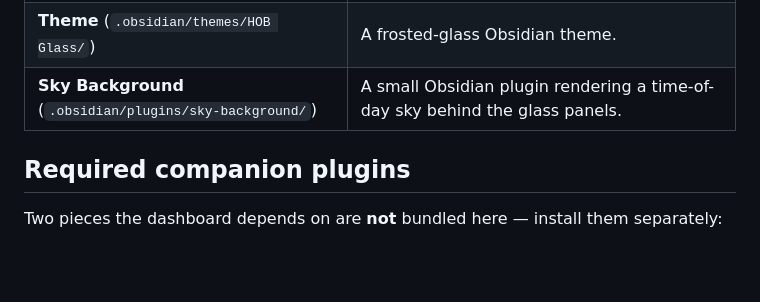
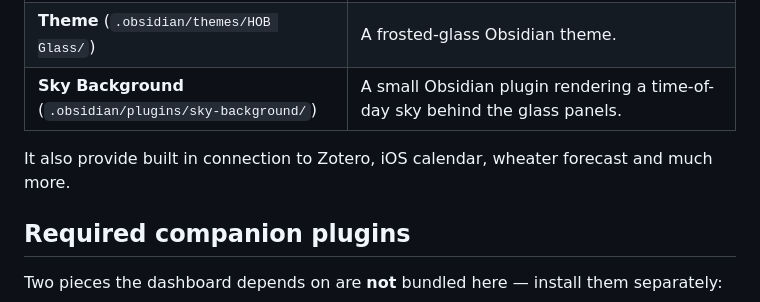
Before and after one commit to Bendlexane/HOB, a Markdown page: README.md, the part around the change. Drawn GitHub-style; blank space fills up the shorter version.

Commit message:
Update README with additional features
Added information about built-in connections to Zotero, iOS calendar, and weather forecast.

```diff
--- a/README.md
+++ b/README.md
@@ -23,6 +23,8 @@ HOB started as one researcher's daily setup and is published here so other resea
 | **Templates** (`_scripts/templates/`, `_templates/`) | 18 Templater templates: new project, new grant, protocol, lab note, peer review, conference/mission, and more. |
 | **Theme** (`.obsidian/themes/HOB Glass/`) | A frosted-glass Obsidian theme. |
 | **Sky Background** (`.obsidian/plugins/sky-background/`) | A small Obsidian plugin rendering a time-of-day sky behind the glass panels. |
+
+It also provide built in connection to Zotero, iOS calendar, wheater forecast and much more.
 
 ## Required companion plugins
 
```
